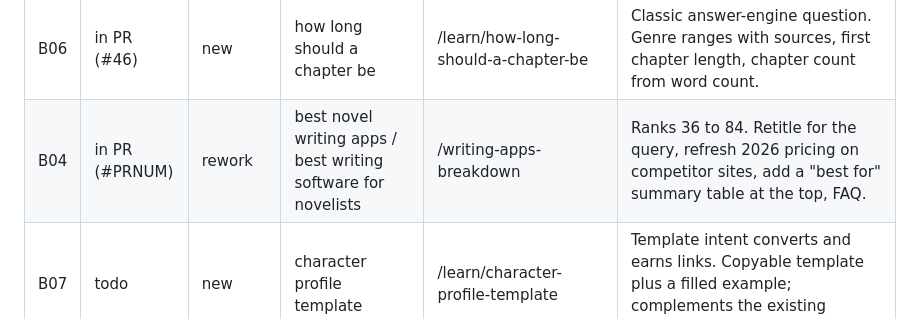
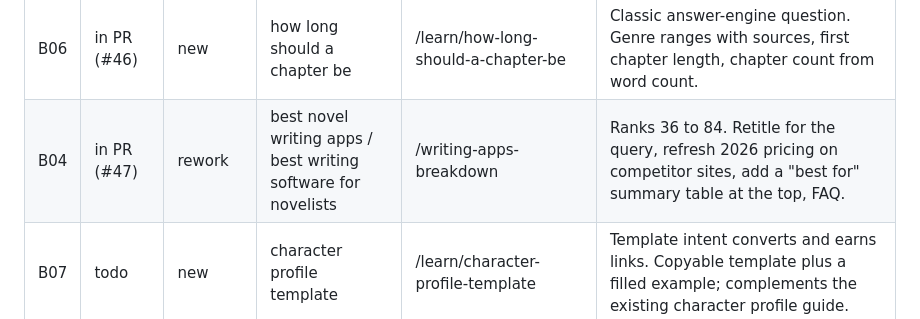
Before and after one commit to trlabarge/inkwell-marketing, a Markdown page: content/backlog.md, the part around the change. Drawn GitHub-style.

Commit message:
Backlog: B04 in PR #47
Co-Authored-By: Claude Opus 5.5 <noreply@anthropic.com>
Claude-Session: https://claude.ai/code/session_016Dj6HKouSk6mwWTaR1MkBe

```diff
--- a/content/backlog.md
+++ b/content/backlog.md
@@ -26,7 +26,7 @@ count and page count questions, where pages rank on page 2 to 6.
 | B05 | live | new | how to start writing a novel | /learn/how-to-start-writing-a-novel | Core positioning ("start writing in seconds"). Big beginner query; links to outline, character profile, and pace guides. |
 | B03 | live | rework | how long is a novel / average novel length / book word count | /learn/tools/novel-length | 236 impressions at position 31 to 76. Nov 2026 refresh retitled it for "how long is a novel" and reworded the short answer only; the full rework below is still to do. Strengthen the short answer, genre table with sources, debut vs established author ranges, FAQ. |
 | B06 | in PR (#46) | new | how long should a chapter be | /learn/how-long-should-a-chapter-be | Classic answer-engine question. Genre ranges with sources, first chapter length, chapter count from word count. |
-| B04 | in PR (#PRNUM) | rework | best novel writing apps / best writing software for novelists | /writing-apps-breakdown | Ranks 36 to 84. Retitle for the query, refresh 2026 pricing on competitor sites, add a "best for" summary table at the top, FAQ. |
+| B04 | in PR (#47) | rework | best novel writing apps / best writing software for novelists | /writing-apps-breakdown | Ranks 36 to 84. Retitle for the query, refresh 2026 pricing on competitor sites, add a "best for" summary table at the top, FAQ. |
 | B07 | todo | new | character profile template | /learn/character-profile-template | Template intent converts and earns links. Copyable template plus a filled example; complements the existing character profile guide. |
 | B38 | todo | glossary | novel writing terms | /learn/glossary | Grow from 59 to 100+ terms, each linking to the guide that covers it. |
 | B08 | todo | new | novel outline template | /learn/novel-outline-template | Same logic as B07, paired with the outlining guide. |
```
